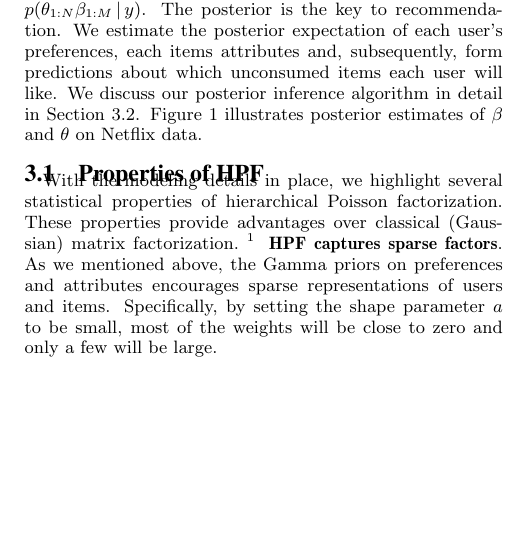
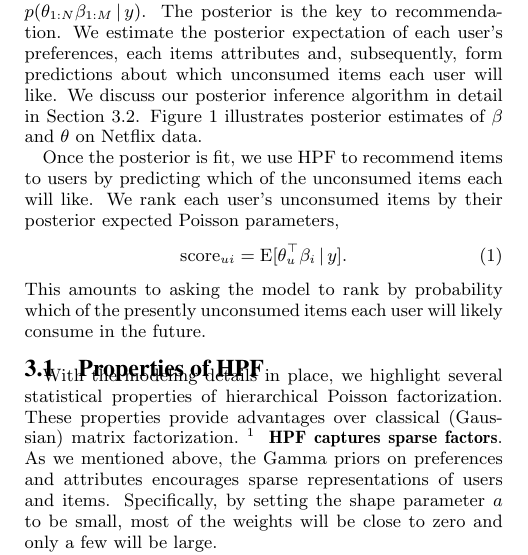
Before and after one commit to premgopalan/hgaprec, a LaTeX paper (KDD-paper/bpf-kdd.tex, which reads KDD-paper/model.tex): part of one column of page 3 of 10, cut so that both start at the same text, the shorter picture padded with empty space. Compiled offline with pdfLaTeX.

Commit message:
posterior score back

```diff
--- a/KDD-paper/model.tex
+++ b/KDD-paper/model.tex
@@ -77,25 +77,22 @@ will like.  We discuss our posterior inference algorithm in detail in
 \mysec{inference}.  Figure 1 illustrates posterior estimates of
 $\beta$ and $\theta$ on Netflix data.
 
-% jmh: the below seemed out of place, and is repeated in the algorithm
-% section just before empirical results, which seems like a better
-% spot
 
-%% \subsection{The Posterior distribution}
 %% The posterior distribution of the latent variables $p(\theta, \beta,
 %% \xi, \eta \g y)$ embeds users and items in a latent space of
 %% $K$-dimensional positive vectors.
 
-%% We use the HPF to recommend items to users by predicting which of the
-%% unconsumed items each will like.  We rank each user's unconsumed items
-%% by their posterior expected Poisson parameters,
-%% \begin{equation}
-%%   \label{eq:score}
-%%   \textrm{score}_{ui} = \E[\theta_u^\top \beta_i \g y].
-%% \end{equation}
-%% This amounts to asking the model to rank by probability which of the
-%% presently unconsumed items each user will likely consume in the
-%% future.
+Once the posterior is fit, we use HPF to recommend items to users by
+predicting which of the unconsumed items each will like.  We rank each
+user's unconsumed items by their posterior expected Poisson
+parameters,
+\begin{equation}
+  \label{eq:score}
+  \textrm{score}_{ui} = \E[\theta_u^\top \beta_i \g y].
+\end{equation}
+This amounts to asking the model to rank by probability which of the
+presently unconsumed items each user will likely consume in the
+future.
 
 \subsection{Properties of HPF}
 
```
